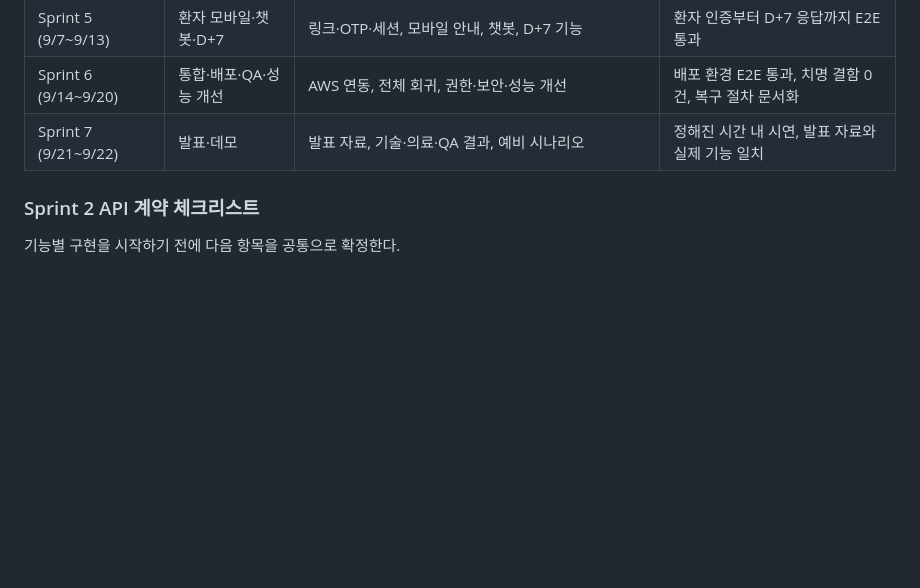
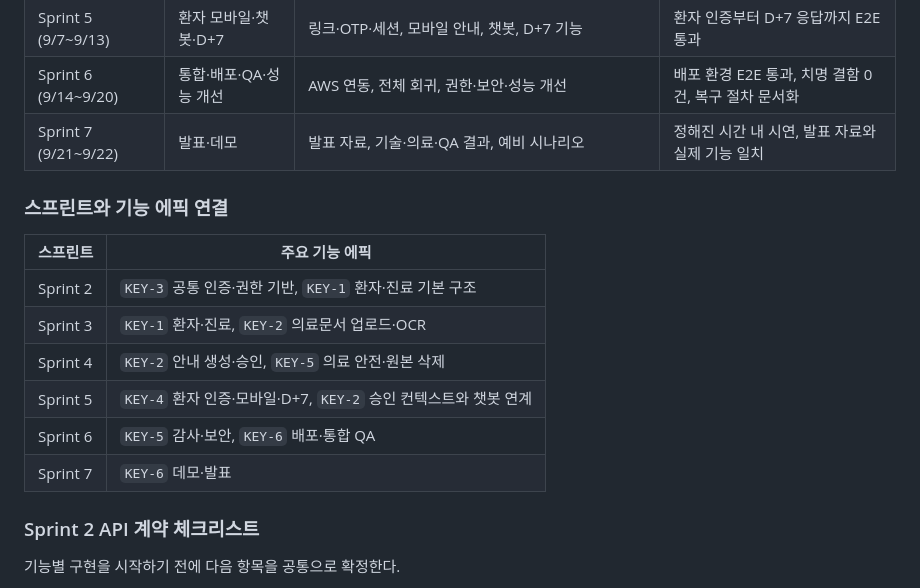
Before and after one commit to AI-HealthCare-05/AH_05_06, a Markdown page: docs/project_workflow.md, the part around one of its changes. Drawn GitHub-style; blank space fills up the shorter version.

```diff
--- a/docs/project_workflow.md
+++ b/docs/project_workflow.md
@@ -95,6 +111,17 @@ OCR·LLM/RAG·인증·권한·감사로그처럼 여러 기능에서 사용하
 | Sprint 5 (9/7~9/13) | 환자 모바일·챗봇·D+7 | 링크·OTP·세션, 모바일 안내, 챗봇, D+7 기능 | 환자 인증부터 D+7 응답까지 E2E 통과 |
 | Sprint 6 (9/14~9/20) | 통합·배포·QA·성능 개선 | AWS 연동, 전체 회귀, 권한·보안·성능 개선 | 배포 환경 E2E 통과, 치명 결함 0건, 복구 절차 문서화 |
 | Sprint 7 (9/21~9/22) | 발표·데모 | 발표 자료, 기술·의료·QA 결과, 예비 시나리오 | 정해진 시간 내 시연, 발표 자료와 실제 기능 일치 |
+
+### 스프린트와 기능 에픽 연결
+
+| 스프린트 | 주요 기능 에픽 |
+|---|---|
+| Sprint 2 | `KEY-3` 공통 인증·권한 기반, `KEY-1` 환자·진료 기본 구조 |
+| Sprint 3 | `KEY-1` 환자·진료, `KEY-2` 의료문서 업로드·OCR |
+| Sprint 4 | `KEY-2` 안내 생성·승인, `KEY-5` 의료 안전·원본 삭제 |
+| Sprint 5 | `KEY-4` 환자 인증·모바일·D+7, `KEY-2` 승인 컨텍스트와 챗봇 연계 |
+| Sprint 6 | `KEY-5` 감사·보안, `KEY-6` 배포·통합 QA |
+| Sprint 7 | `KEY-6` 데모·발표 |
 
 ### Sprint 2 API 계약 체크리스트
 
```
Also changed, not shown: other parts of docs/project_workflow.md (+25 -9 lines).
